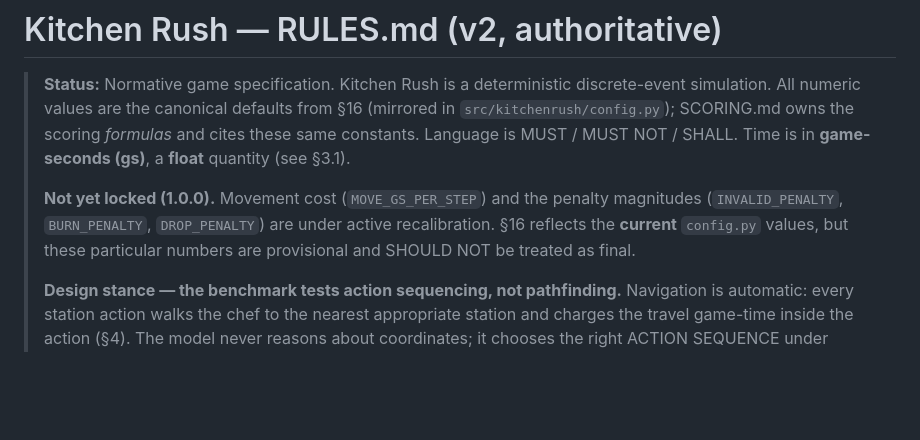
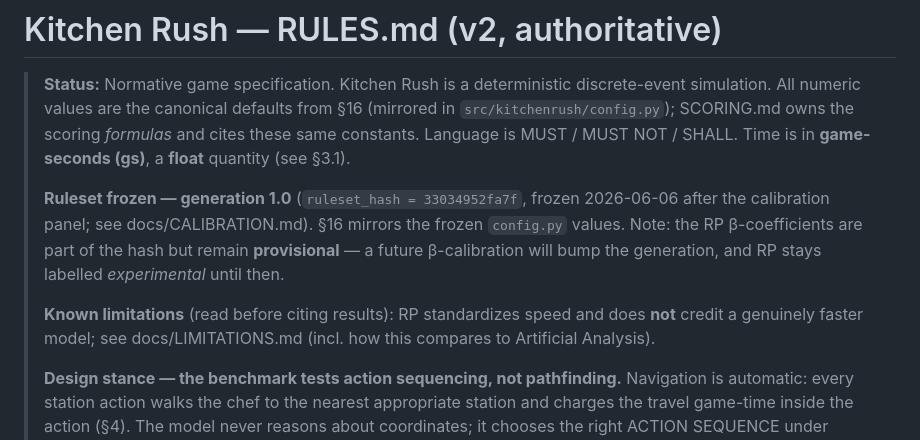
Before and after one commit to bassimeledath/kitchen-rush, a Markdown page: docs/RULES.md, the part around the change. Rendered like a GitHub page; blank space fills up the shorter version.

```diff
--- a/docs/RULES.md
+++ b/docs/RULES.md
@@ -2,7 +2,9 @@
 
 > **Status:** Normative game specification. Kitchen Rush is a deterministic discrete-event simulation. All numeric values are the canonical defaults from §16 (mirrored in `src/kitchenrush/config.py`); SCORING.md owns the scoring *formulas* and cites these same constants. Language is MUST / MUST NOT / SHALL. Time is in **game-seconds (gs)**, a **float** quantity (see §3.1).
 >
-> **Not yet locked (1.0.0).** Movement cost (`MOVE_GS_PER_STEP`) and the penalty magnitudes (`INVALID_PENALTY`, `BURN_PENALTY`, `DROP_PENALTY`) are under active recalibration. §16 reflects the **current** `config.py` values, but these particular numbers are provisional and SHOULD NOT be treated as final.
+> **Ruleset frozen — generation 1.0** (`ruleset_hash = 33034952fa7f`, frozen 2026-06-06 after the calibration panel; see docs/CALIBRATION.md). §16 mirrors the frozen `config.py` values. Note: the RP β-coefficients are part of the hash but remain **provisional** — a future β-calibration will bump the generation, and RP stays labelled *experimental* until then.
+>
+> **Known limitations** (read before citing results): RP standardizes speed and does **not** credit a genuinely faster model; see docs/LIMITATIONS.md (incl. how this compares to Artificial Analysis).
 >
 > **Design stance — the benchmark tests action sequencing, not pathfinding.** Navigation is automatic: every station action walks the chef to the nearest appropriate station and charges the travel game-time inside the action (§4). The model never reasons about coordinates; it chooses the right ACTION SEQUENCE under latency. Consequently the kitchen layout is **deterministic** per tier (only the order stream is randomized, §PROCEDURAL).
 
```
Also changed, not shown: README.md (+5 -0 lines), docs/LIMITATIONS.md (added, +74 -0 lines).
